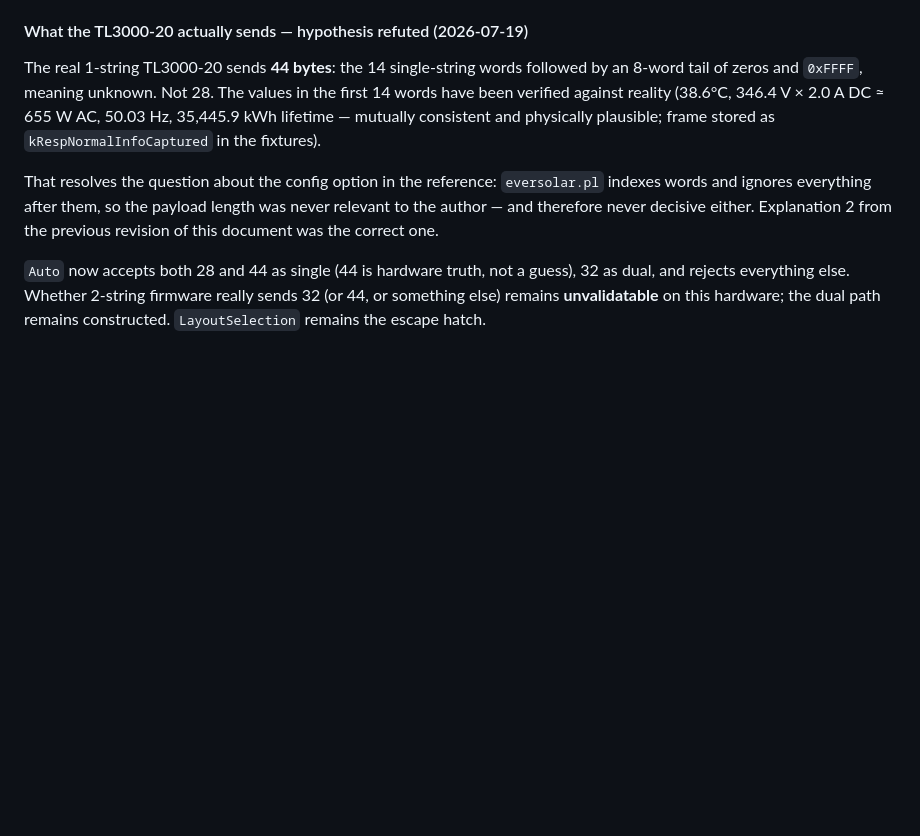
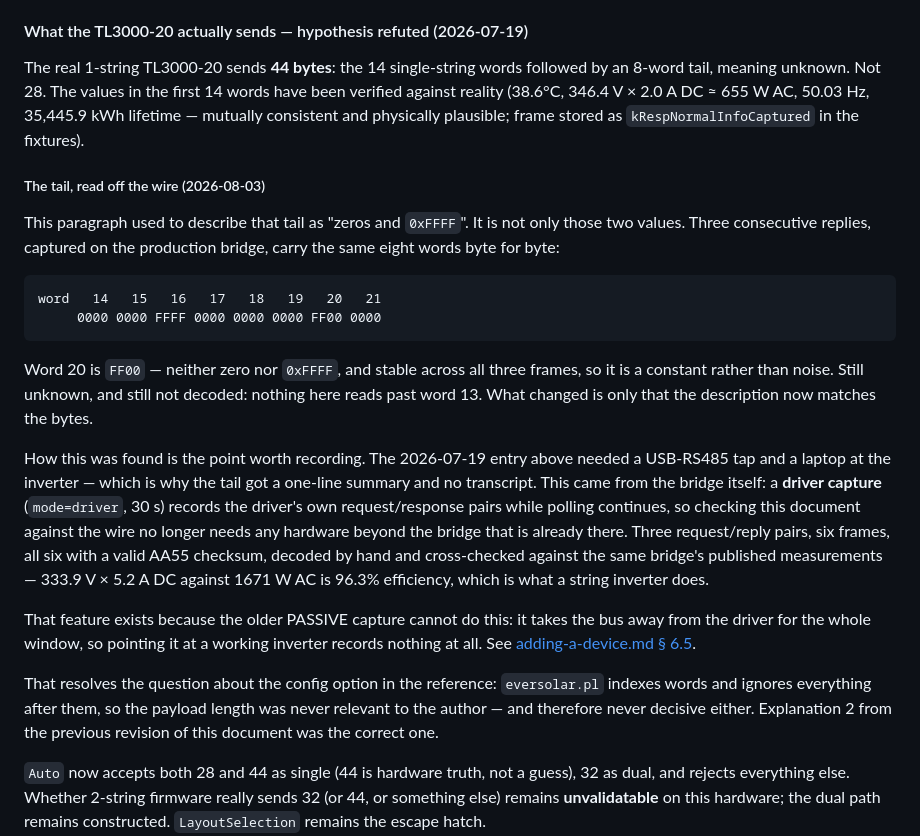
Before and after one commit to Timdebruijn/heliograph, a Markdown page: docs/eversolar-protocol.md, the part around the change. Rendered like a GitHub page; blank space fills up the shorter version.

Commit message:
docs: the 8-word tail is not only zeros and 0xFFFF (#173)
The paragraph said "an 8-word tail of zeros and 0xFFFF". Word 20 is FF00, and it is the same in
three consecutive replies captured on the production bridge, so it is a constant rather than
noise:

    word   14   15   16   17   18   19   20   21
         0000 0000 FFFF 0000 0000 0000 FF00 0000

Still unknown, still not decoded -- nothing reads past word 13. Only the description changed.

The lineage matters more than the correction. The 2026-07-19 entry above it refuted the 28-byte
hypothesis and established 44, and it needed a USB-RS485 tap and a laptop at the inverter, which
is why the tail got one summarising line and no transcript. This came off the bridge itself: a
driver capture, 30 s, three request/reply pairs, six frames all with a valid AA55 checksum,
decoded by hand and cross-checked against the same bridge's published measurements. 333.9 V x
5.2 A DC against 1671 W AC is 96.3% efficiency, which is what a string inverter does.

So the note says how it was found as well as what it says, because that is the difference
between this entry and the one above it -- and because the driver capture shipped in 0.26.x for
exactly this job. It is the first thing that feature has taught us about a protocol.

````diff
--- a/docs/eversolar-protocol.md
+++ b/docs/eversolar-protocol.md
@@ -253,10 +253,38 @@ Two explanations, and we don't yet know which one is correct:
 #### What the TL3000-20 actually sends — hypothesis refuted (2026-07-19)
 
 The real 1-string TL3000-20 sends **44 bytes**: the 14 single-string words followed by an
-8-word tail of zeros and `0xFFFF`, meaning unknown. Not 28. The values in the first 14
+8-word tail, meaning unknown. Not 28. The values in the first 14
 words have been verified against reality (38.6°C, 346.4 V × 2.0 A DC ≈ 655 W AC,
 50.03 Hz, 35,445.9 kWh lifetime — mutually consistent and physically plausible; frame stored
 as `kRespNormalInfoCaptured` in the fixtures).
+
+##### The tail, read off the wire (2026-08-03)
+
+This paragraph used to describe that tail as "zeros and `0xFFFF`". It is not only those two
+values. Three consecutive replies, captured on the production bridge, carry the same eight words
+byte for byte:
+
+```
+word   14   15   16   17   18   19   20   21
+     0000 0000 FFFF 0000 0000 0000 FF00 0000
+```
+
+Word 20 is `FF00` — neither zero nor `0xFFFF`, and stable across all three frames, so it is a
+constant rather than noise. Still unknown, and still not decoded: nothing here reads past word
+13. What changed is only that the description now matches the bytes.
+
+How this was found is the point worth recording. The 2026-07-19 entry above needed a USB-RS485
+tap and a laptop at the inverter — which is why the tail got a one-line summary and no
+transcript. This came from the bridge itself: a **driver capture** (`mode=driver`, 30 s) records
+the driver's own request/response pairs while polling continues, so checking this document
+against the wire no longer needs any hardware beyond the bridge that is already there. Three
+request/reply pairs, six frames, all six with a valid AA55 checksum, decoded by hand and
+cross-checked against the same bridge's published measurements — 333.9 V × 5.2 A DC against
+1671 W AC is 96.3% efficiency, which is what a string inverter does.
+
+That feature exists because the older PASSIVE capture cannot do this: it takes the bus away from
+the driver for the whole window, so pointing it at a working inverter records nothing at all.
+See [adding-a-device.md § 6.5](adding-a-device.md#65-recording-a-driver-we-already-have).
 
 That resolves the question about the config option in the reference: `eversolar.pl` indexes
 words and ignores everything after them, so the payload length was never relevant to the
````
